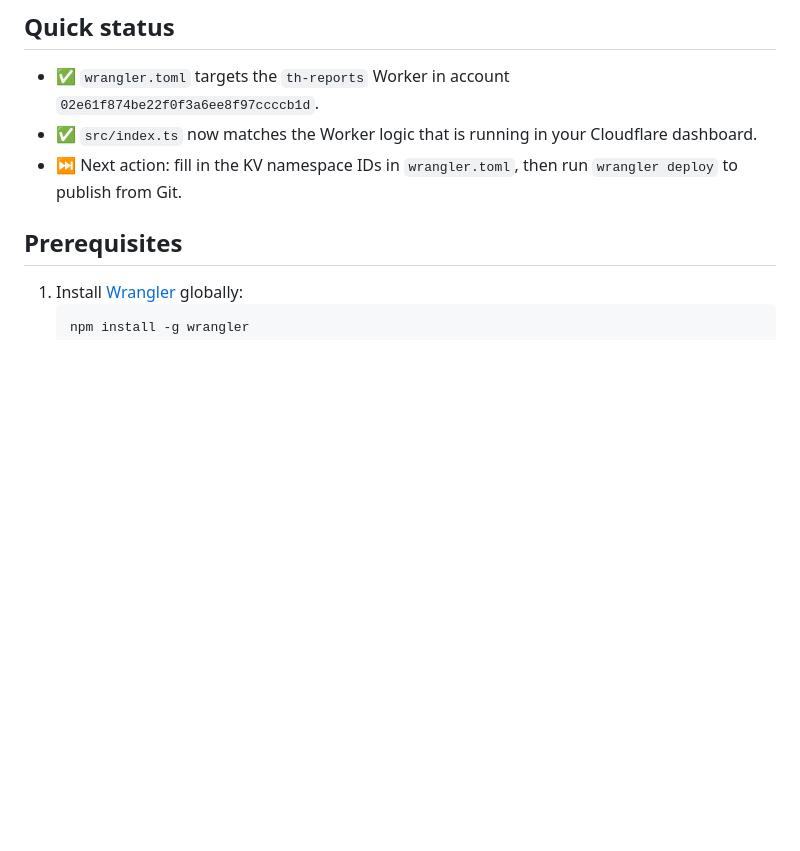
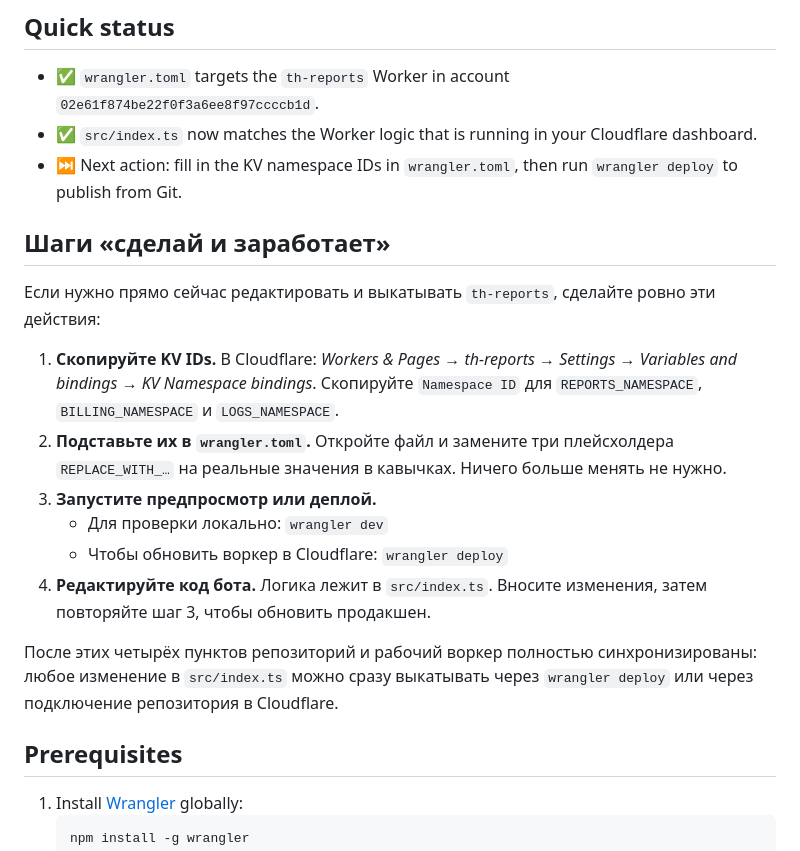
Before and after one commit to buyclientuz-pixel/targetbot, a Markdown page: README.md, the part around the change. Drawn GitHub-style; blank space fills up the shorter version.

Commit message:
Add quick start steps for updating worker

```diff
--- a/README.md
+++ b/README.md
@@ -8,6 +8,19 @@ Wrangler and how to mirror the Worker that already lives in your Cloudflare acco
 - ✅  `wrangler.toml` targets the `th-reports` Worker in account `02e61f874be22f0f3a6ee8f97ccccb1d`.
 - ✅  `src/index.ts` now matches the Worker logic that is running in your Cloudflare dashboard.
 - ⏭️  Next action: fill in the KV namespace IDs in `wrangler.toml`, then run `wrangler deploy` to publish from Git.
+
+## Шаги «сделай и заработает»
+
+Если нужно прямо сейчас редактировать и выкатывать `th-reports`, сделайте ровно эти действия:
+
+1. **Скопируйте KV IDs.** В Cloudflare: *Workers & Pages → th-reports → Settings → Variables and bindings → KV Namespace bindings*. Скопируйте `Namespace ID` для `REPORTS_NAMESPACE`, `BILLING_NAMESPACE` и `LOGS_NAMESPACE`.
+2. **Подставьте их в `wrangler.toml`.** Откройте файл и замените три плейсхолдера `REPLACE_WITH_…` на реальные значения в кавычках. Ничего больше менять не нужно.
+3. **Запустите предпросмотр или деплой.**
+   - Для проверки локально: `wrangler dev`
+   - Чтобы обновить воркер в Cloudflare: `wrangler deploy`
+4. **Редактируйте код бота.** Логика лежит в `src/index.ts`. Вносите изменения, затем повторяйте шаг 3, чтобы обновить продакшен.
+
+После этих четырёх пунктов репозиторий и рабочий воркер полностью синхронизированы: любое изменение в `src/index.ts` можно сразу выкатывать через `wrangler deploy` или через подключение репозитория в Cloudflare.
 
 ## Prerequisites
 
```
